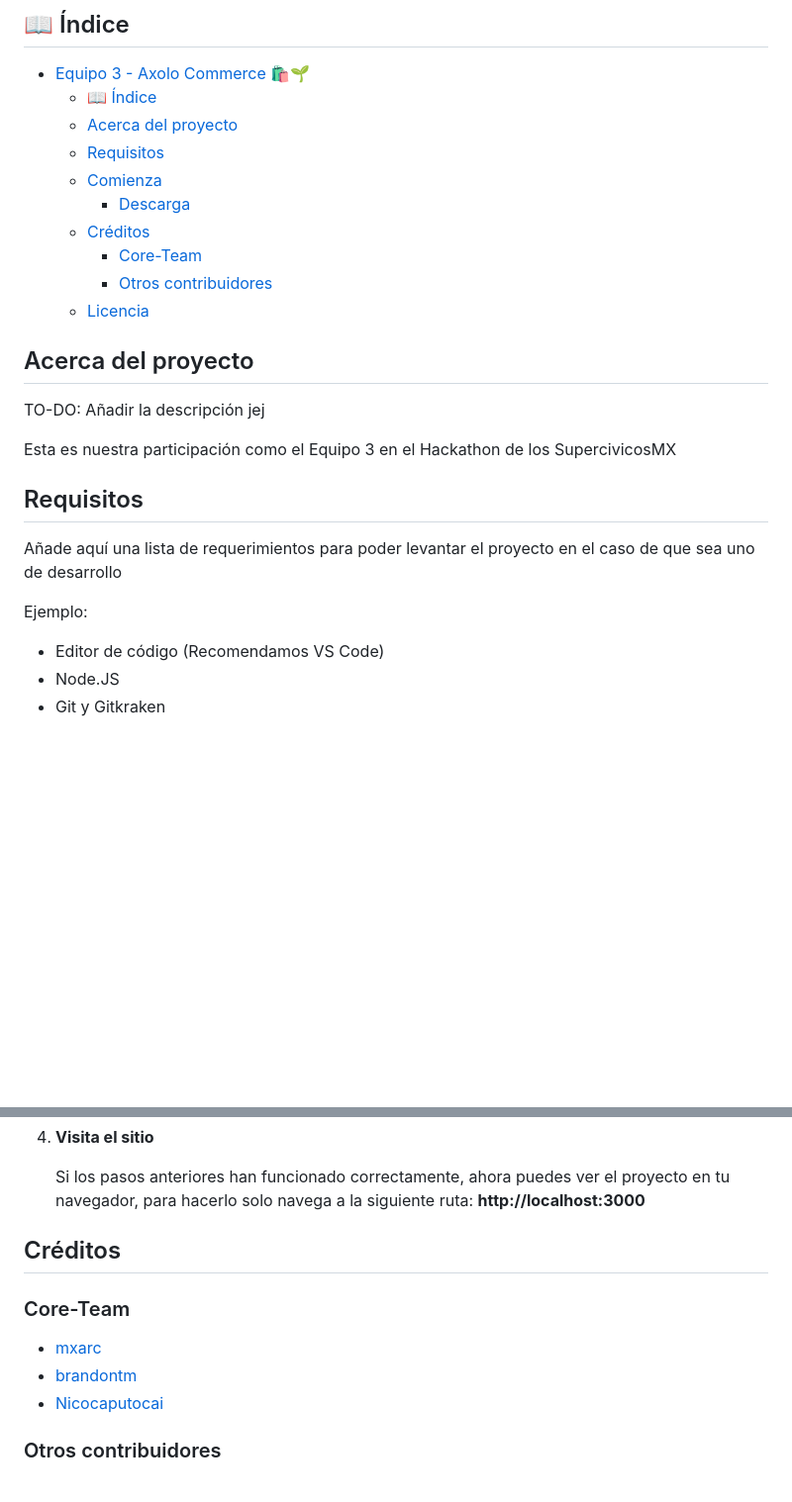
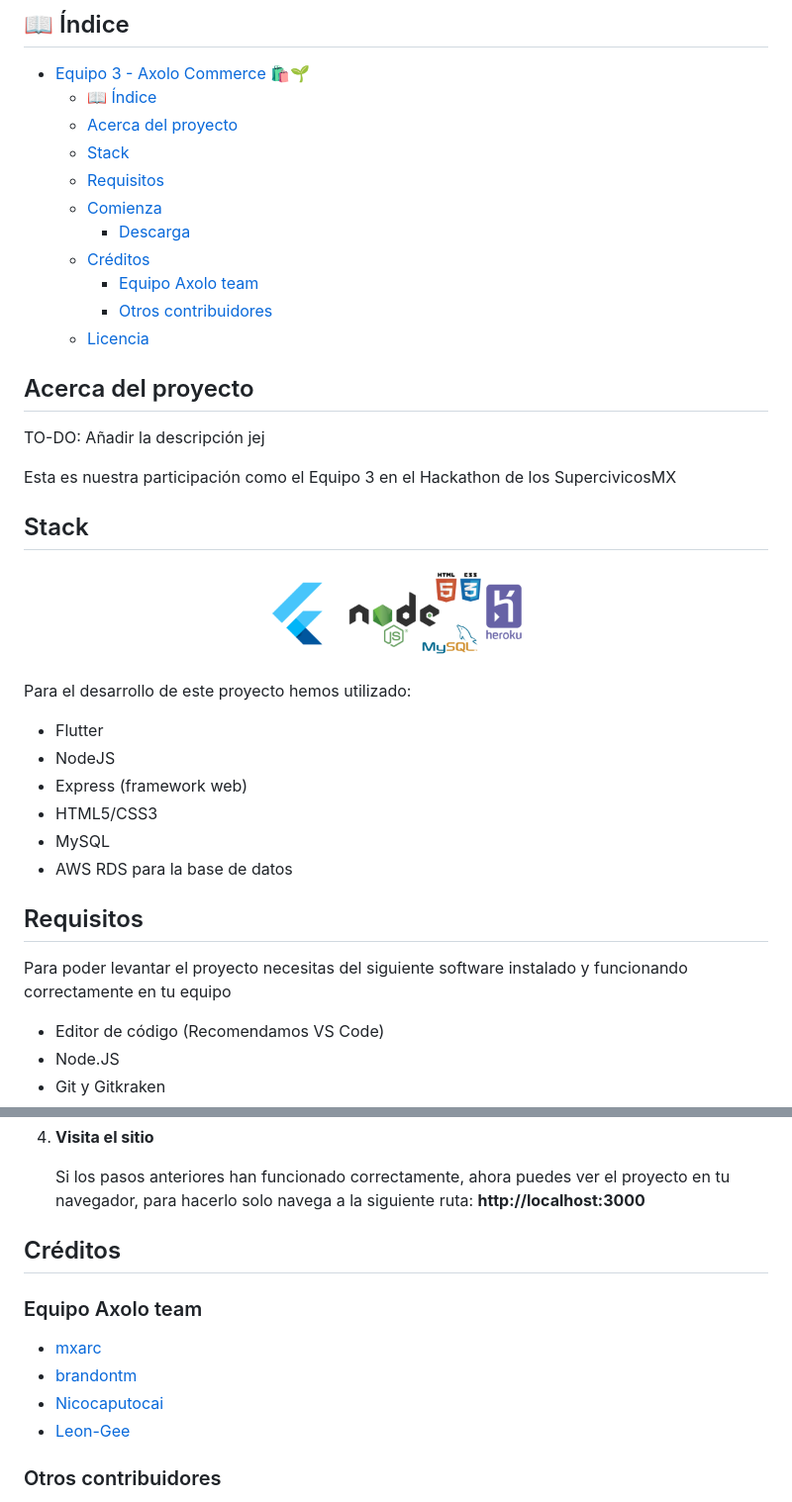
Before and after one commit to tomatovalley/ecologia-team3-axolo-commerce, a Markdown page: README.md, 2 parts joined by grey strips. Shown: that part at 99% size. Drawn GitHub-style; pictures changed too: tech.png (added); blank space fills up the shorter version.

Commit message:
doc: add tech stack section and updated credits

```diff
--- a/README.md
+++ b/README.md
@@ -16,11 +15,12 @@ Axolo Commerce es un ejercicio de comunidad y empatía por el medio ambiente
 - [Equipo 3 - Axolo Commerce 🛍🌱](#equipo-3---axolo-commerce-)
   - [📖 Índice](#-índice)
   - [Acerca del proyecto](#acerca-del-proyecto)
+  - [Stack](#stack)
   - [Requisitos](#requisitos)
   - [Comienza](#comienza)
     - [Descarga](#descarga)
   - [Créditos](#créditos)
-    - [Core-Team](#core-team)
+    - [Equipo Axolo team](#equipo-axolo-team)
     - [Otros contribuidores](#otros-contribuidores)
   - [Licencia](#licencia)
 
@@ -30,11 +30,24 @@ TO-DO: Añadir la descripción jej
 
 Esta es nuestra participación como el Equipo 3 en el Hackathon de los SupercivicosMX
 
+## Stack
+
+<p align="center">
+<img src="https://github.com/tomatovalley/ecologia-team3-axolo-commerce/blob/master/tech.png" width="300" title="Logo Axolo Commerce">
+</p>
+
+Para el desarrollo de este proyecto hemos utilizado:
+
+- Flutter
+- NodeJS
+- Express (framework web)
+- HTML5/CSS3
+- MySQL
+- AWS RDS para la base de datos
+
 ## Requisitos
 
-Añade aquí una lista de requerimientos para poder levantar el proyecto en el caso de que sea uno de desarrollo
-
-Ejemplo:
+Para poder levantar el proyecto necesitas del siguiente software instalado y funcionando correctamente en tu equipo
 
 - Editor de código (Recomendamos VS Code)
 - Node.JS
@@ -85,14 +98,14 @@ Ejemplo:
 
     Si los pasos anteriores han funcionado correctamente, ahora puedes ver el proyecto en tu navegador, para hacerlo solo navega a la siguiente ruta: **http://localhost:3000**
 
-
 ## Créditos
 
-### Core-Team
+### Equipo Axolo team
 
 - [mxarc](http://github.com/mxarc)
 - [brandontm](https://github.com/brandontm)
 - [Nicocaputocai](https://github.com/Nicocaputocai)
+- [Leon-Gee](https://github.com/Leon-Gee/)
 
 ### Otros contribuidores
 
```
Also changed, not shown: other parts of README.md (+0 -1 lines).
